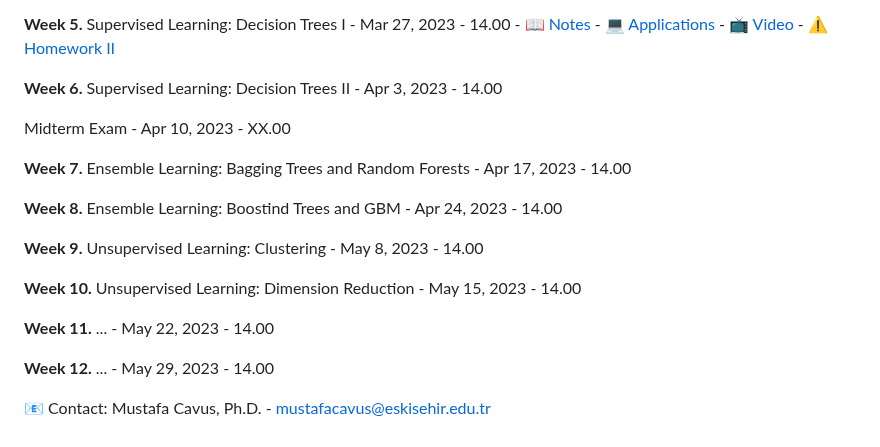
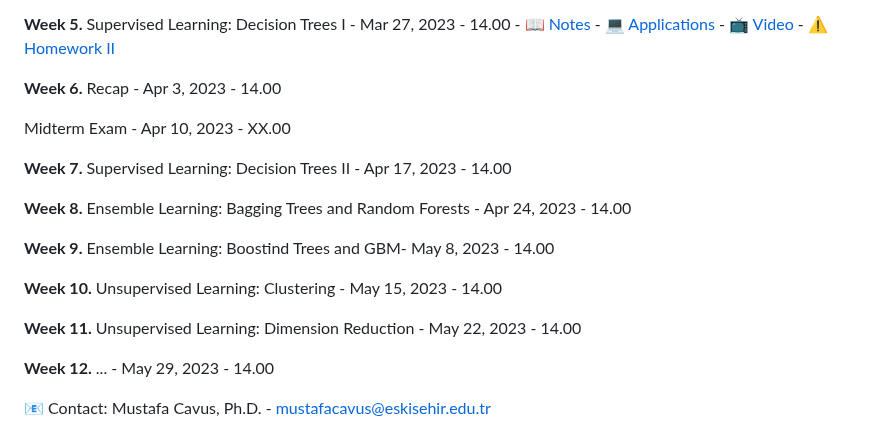
Before and after one commit to mcavs/ESTUStat_2023Spring_MachineLearningMethodsandApplications, a Markdown page: README.md, the part around the change. Rendered like a GitHub page.

```diff
--- a/README.md
+++ b/README.md
@@ -29,25 +29,25 @@ This a undergraduate course repository of Machine Learning Methods and Applicati
 **Week 5.** Supervised Learning: Decision Trees I - Mar 27, 2023 - 14.00 - 📖 [Notes](https://github.com/mcavs/ESTUStat_2023Spring_MachineLearningMethodsandApplications/blob/main/LectureNotes/Week5.pdf) -  :computer: [Applications](https://github.com/mcavs/ESTUStat_2023Spring_MachineLearningMethodsandApplications/tree/main/Application/W5) -  📺 [Video]() - :warning: [Homework II](https://github.com/mcavs/ESTUStat_2023Spring_MachineLearningMethodsandApplications/tree/main/Homeworks/HW%232)
 
 
-**Week 6.** Supervised Learning: Decision Trees II - Apr 3, 2023 - 14.00
+**Week 6.** Recap - Apr 3, 2023 - 14.00
 
 
 Midterm Exam - Apr 10, 2023 - XX.00
 
 
-**Week 7.** Ensemble Learning: Bagging Trees and Random Forests - Apr 17, 2023 - 14.00
+**Week 7.** Supervised Learning: Decision Trees II - Apr 17, 2023 - 14.00
 
 
-**Week 8.** Ensemble Learning: Boostind Trees and GBM - Apr 24, 2023 - 14.00
+**Week 8.** Ensemble Learning: Bagging Trees and Random Forests - Apr 24, 2023 - 14.00
 
 
-**Week 9.** Unsupervised Learning: Clustering - May 8, 2023 - 14.00
+**Week 9.** Ensemble Learning: Boostind Trees and GBM- May 8, 2023 - 14.00
 
 
-**Week 10.** Unsupervised Learning: Dimension Reduction - May 15, 2023 - 14.00
+**Week 10.**  Unsupervised Learning: Clustering - May 15, 2023 - 14.00
 
 
-**Week 11.** ... - May 22, 2023 - 14.00
+**Week 11.** Unsupervised Learning: Dimension Reduction - May 22, 2023 - 14.00
 
 
 **Week 12.** ... - May 29, 2023 - 14.00
```
